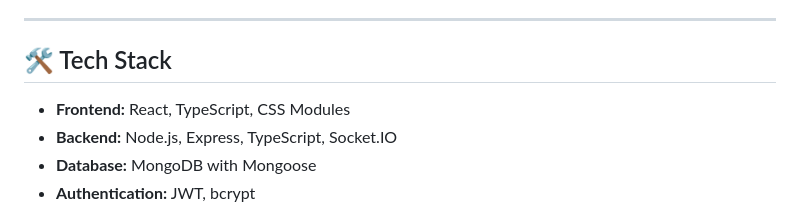
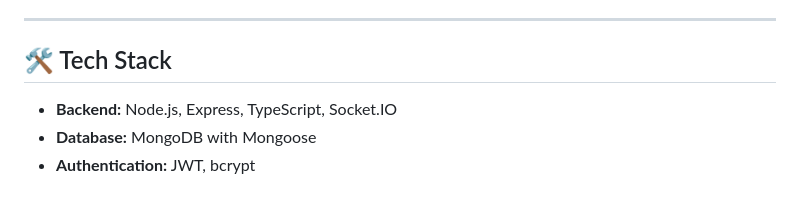
Before and after one commit to TalorLangnas/jaMoveo_server, a Markdown page: README.md, the part around the change. Rendered like a GitHub page.

Commit message:
Remove frontend technology details from README.md

```diff
--- a/README.md
+++ b/README.md
@@ -59,7 +59,6 @@ Access the deployed app:
 
 ## 🛠️ Tech Stack
 
-- **Frontend:** React, TypeScript, CSS Modules
 - **Backend:** Node.js, Express, TypeScript, Socket.IO
 - **Database:** MongoDB with Mongoose
 - **Authentication:** JWT, bcrypt
```
